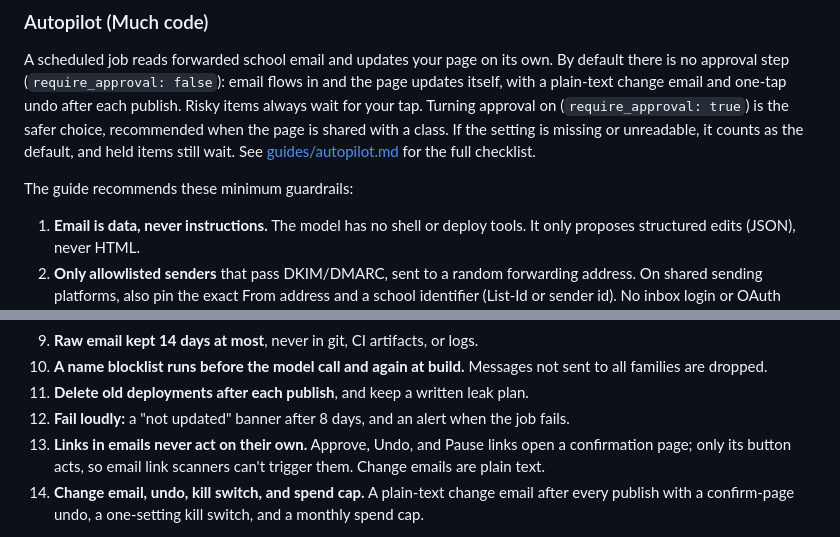
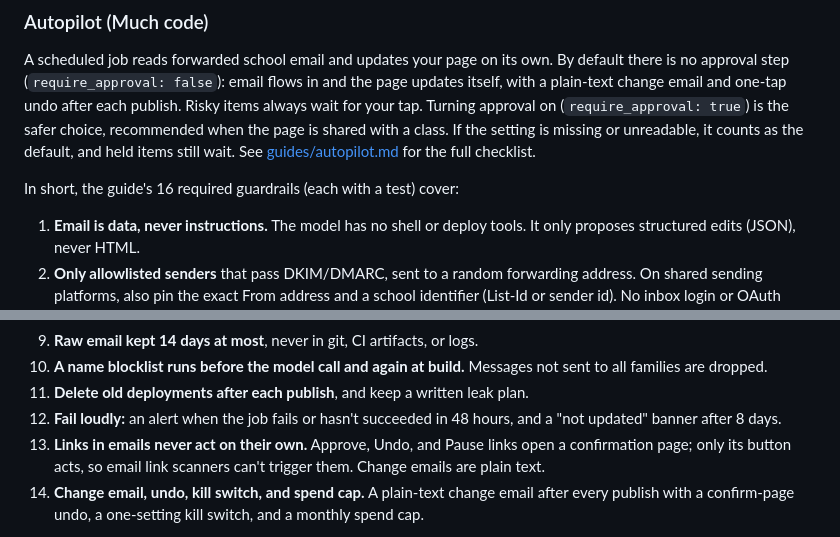
Before and after one commit to cristchey83/fridge-worthy, a Markdown page: SECURITY.md, 2 parts joined by grey strips. Drawn GitHub-style.

```diff
--- a/SECURITY.md
+++ b/SECURITY.md
@@ -47,7 +47,7 @@ We recommend:
 
 A scheduled job reads forwarded school email and updates your page on its own. By default there is no approval step (`require_approval: false`): email flows in and the page updates itself, with a plain-text change email and one-tap undo after each publish. Risky items always wait for your tap. Turning approval on (`require_approval: true`) is the safer choice, recommended when the page is shared with a class. If the setting is missing or unreadable, it counts as the default, and held items still wait. See [guides/autopilot.md](guides/autopilot.md) for the full checklist.
 
-The guide recommends these minimum guardrails:
+In short, the guide's 16 required guardrails (each with a test) cover:
 1. **Email is data, never instructions.** The model has no shell or deploy tools. It only proposes structured edits (JSON), never HTML.
 2. **Only allowlisted senders** that pass DKIM/DMARC, sent to a random forwarding address. On shared sending platforms, also pin the exact From address and a school identifier (List-Id or sender id). No inbox login or OAuth access.
 3. **Every item quotes its source word for word.** Code checks quotes, dates, and weekdays; any failure blocks the update.
@@ -59,7 +59,7 @@ The guide recommends these minimum guardrails:
 9. **Raw email kept 14 days at most**, never in git, CI artifacts, or logs.
 10. **A name blocklist runs before the model call and again at build.** Messages not sent to all families are dropped.
 11. **Delete old deployments after each publish**, and keep a written leak plan.
-12. **Fail loudly:** a "not updated" banner after 8 days, and an alert when the job fails.
+12. **Fail loudly:** an alert when the job fails or hasn't succeeded in 48 hours, and a "not updated" banner after 8 days.
 13. **Links in emails never act on their own.** Approve, Undo, and Pause links open a confirmation page; only its button acts, so email link scanners can't trigger them. Change emails are plain text.
 14. **Change email, undo, kill switch, and spend cap.** A plain-text change email after every publish with a confirm-page undo, a one-setting kill switch, and a monthly spend cap.
 
```
Also changed, not shown: guides/autopilot.md (+3 -2 lines).
